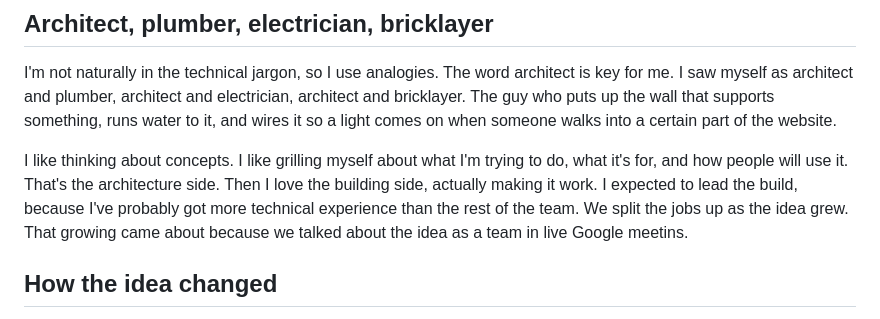
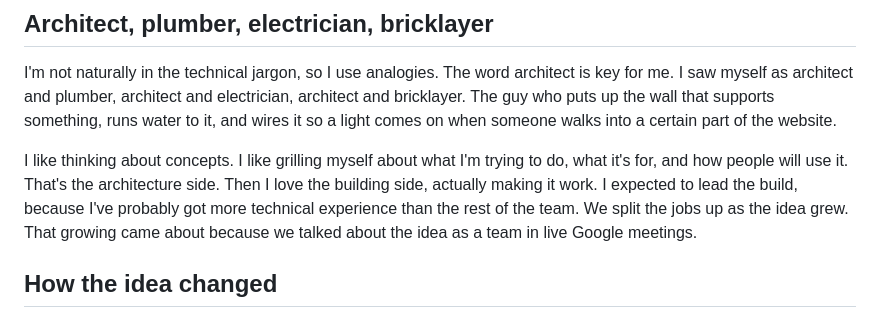
Before and after one commit to TidyWeb/SkillMatch, a Markdown page: project-development-diary/phil-diary.md, the part around the change. Rendered like a GitHub page.

Commit message:
Fix spelling error in phil-diary.md (#178)
Corrected spelling of 'meetins' to 'meetings' for clarity.

```diff
--- a/project-development-diary/phil-diary.md
+++ b/project-development-diary/phil-diary.md
@@ -18,7 +18,7 @@ I felt excited, and wary, because I knew it would be tough. I'd never built a li
 
 I'm not naturally in the technical jargon, so I use analogies. The word architect is key for me. I saw myself as architect and plumber, architect and electrician, architect and bricklayer. The guy who puts up the wall that supports something, runs water to it, and wires it so a light comes on when someone walks into a certain part of the website.
 
-I like thinking about concepts. I like grilling myself about what I'm trying to do, what it's for, and how people will use it. That's the architecture side. Then I love the building side, actually making it work. I expected to lead the build, because I've probably got more technical experience than the rest of the team. We split the jobs up as the idea grew.  That growing came about because we talked about the idea as a team in live Google meetins.
+I like thinking about concepts. I like grilling myself about what I'm trying to do, what it's for, and how people will use it. That's the architecture side. Then I love the building side, actually making it work. I expected to lead the build, because I've probably got more technical experience than the rest of the team. We split the jobs up as the idea grew.  That growing came about because we talked about the idea as a team in live Google meetings.
 
 ## How the idea changed
 
```
